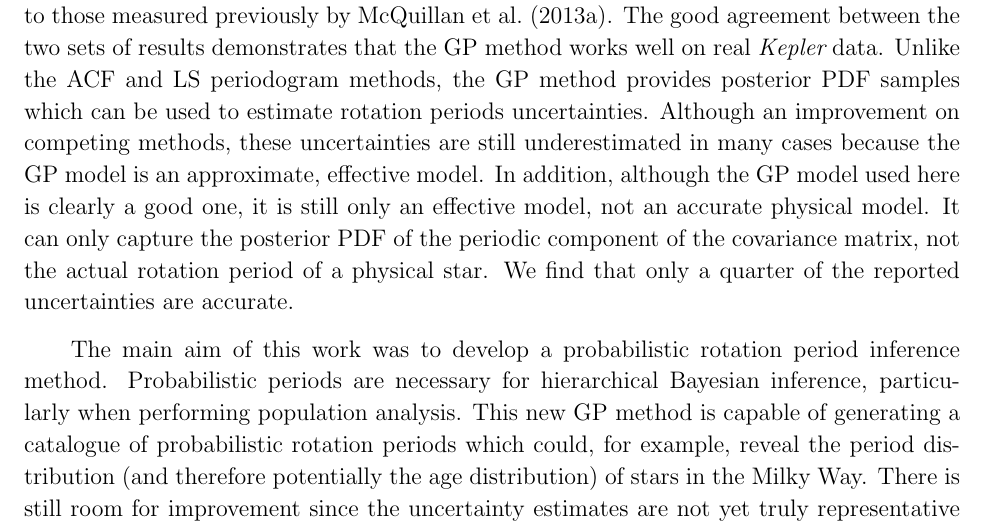
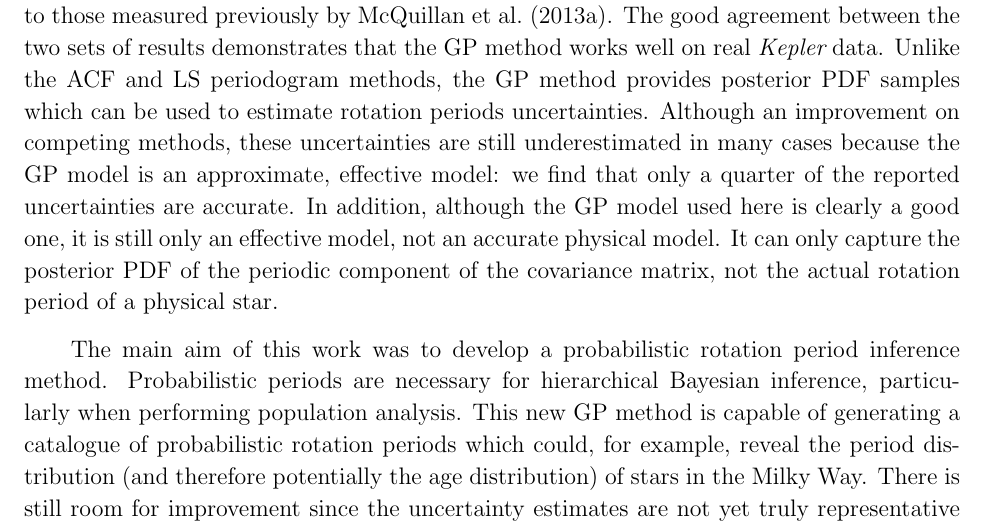
Before and after one commit to RuthAngus/GProtation, a LaTeX paper (documents/ms.tex): part of page 28 of 32, cut so that both start at the same text. Compiled offline with pdfLaTeX.

Commit message:
small change to conclusion

```diff
--- a/documents/ms.tex
+++ b/documents/ms.tex
@@ -1233,7 +1233,7 @@ Unlike the ACF and LS periodogram methods, the GP method provides posterior
 PDF samples which can be used to estimate rotation periods uncertainties.
 Although an improvement on competing methods, these uncertainties are still
 underestimated in many cases because the GP model is an approximate, effective
-model.
+model: we find that only a quarter of the reported uncertainties are accurate.
 % in many cases the posterior PDFs of the parameters are
 % multi-modal.
 % If it were possible to run an MCMC sampler for an infinite number of steps,
@@ -1248,7 +1248,6 @@ In addition, although the GP model used here is clearly a good one, it is
 still only an effective model, not an accurate physical model.
 It can only capture the posterior PDF of the periodic component of the
 covariance matrix, not the actual rotation period of a physical star.
-We find that only a quarter of the reported uncertainties are accurate.
 
 The main aim of this work was to develop a probabilistic rotation period
 inference method.
```
Also changed, not shown: documents/ms.pdf.
